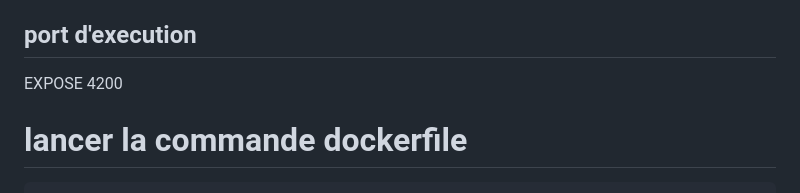
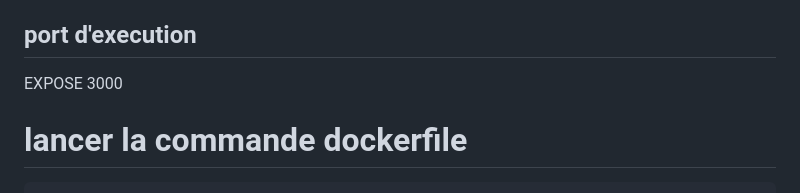
Before and after one commit to mat976/TP-DevOps-2, a Markdown page: README.md, the part around the change. Rendered like a GitHub page.

````diff
--- a/README.md
+++ b/README.md
@@ -14,7 +14,7 @@ RUN npm install
 COPY src ./src
 
 ## port d'execution
-EXPOSE 4200
+EXPOSE 3000
 
 # lancer la commande dockerfile
 ```
````
